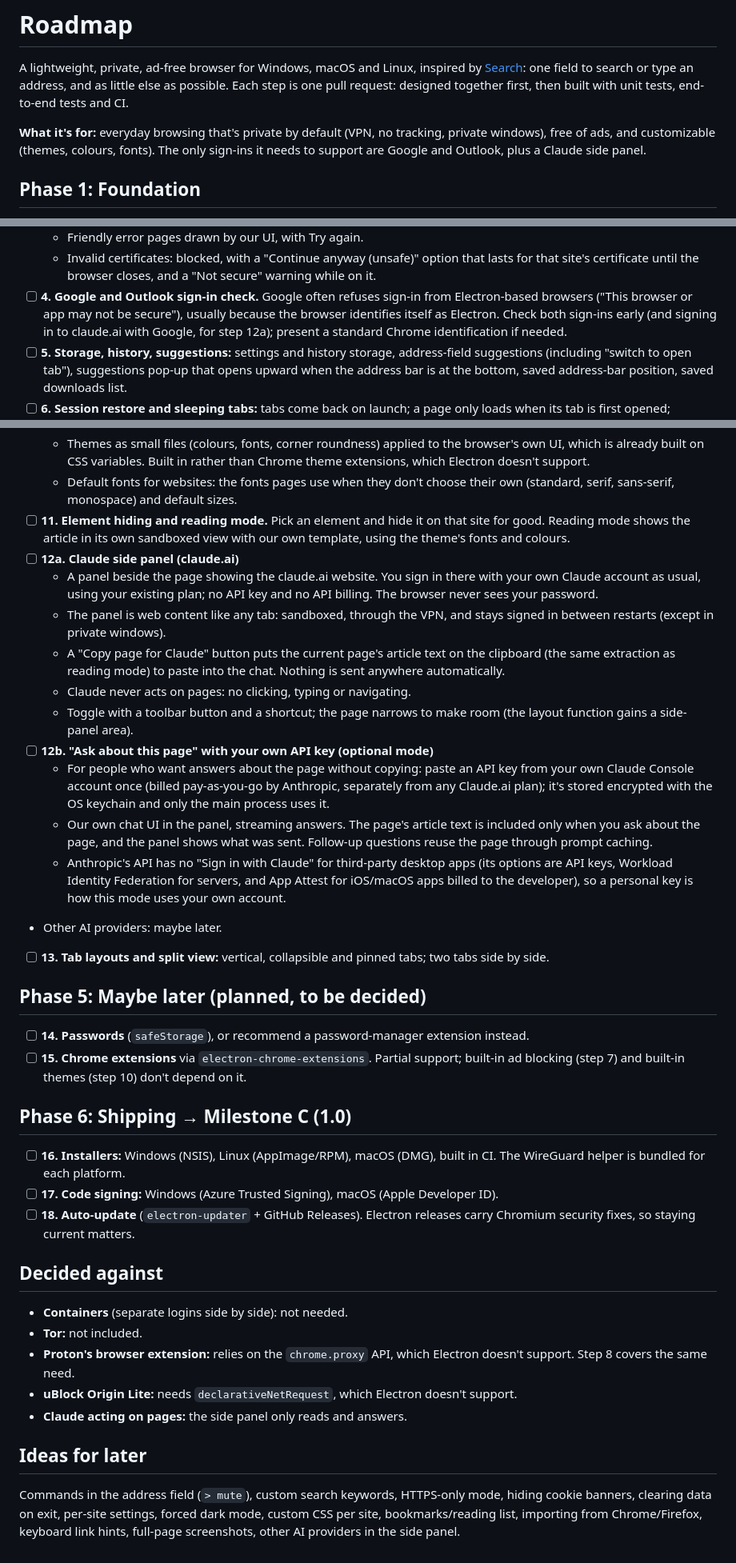
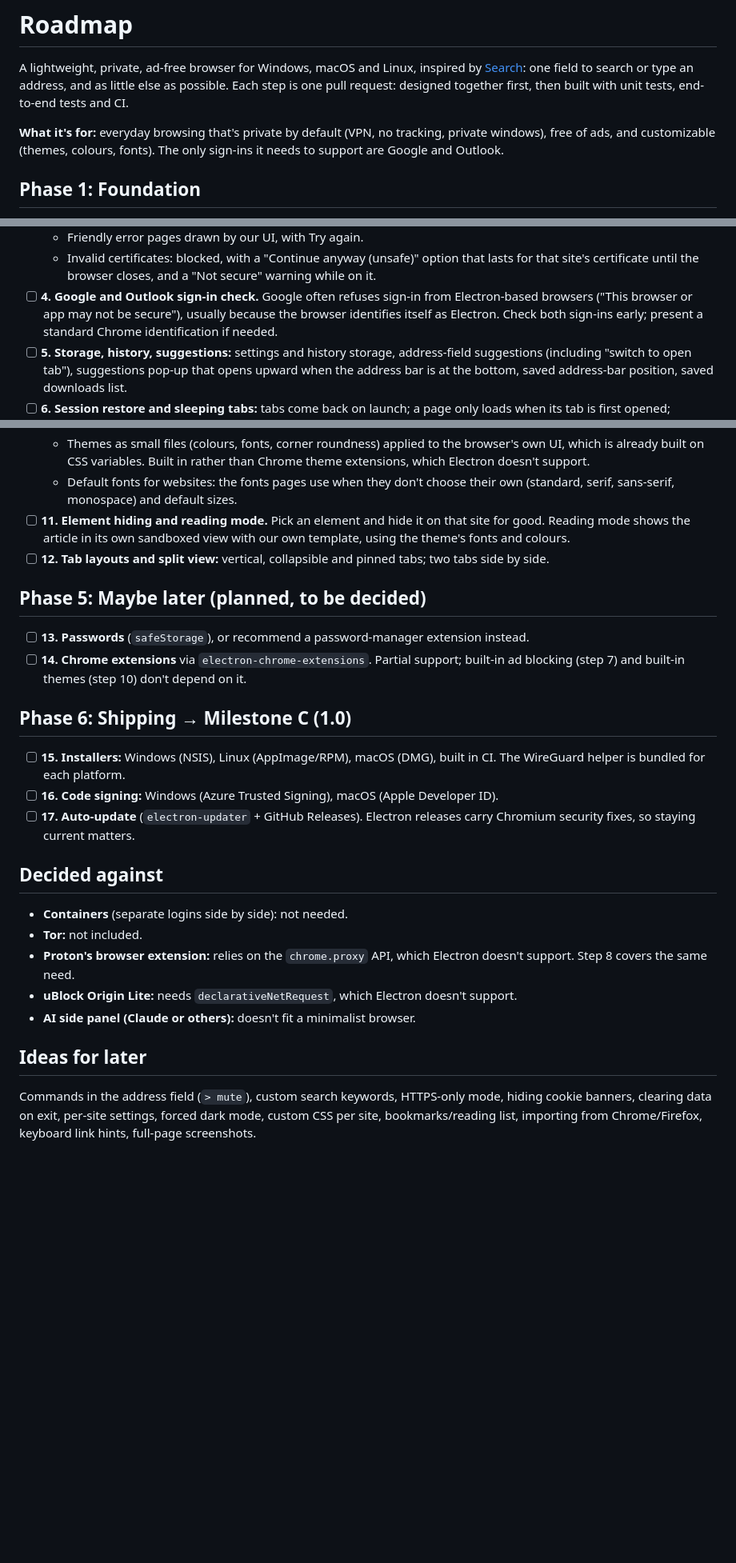
Before and after one commit to jhnnnn18/browser, a Markdown page: ROADMAP.md, 3 parts joined by grey strips. Shown at 80% size. GitHub-like rendering; blank space fills up the shorter version.

Commit message:
Roadmap: drop the Claude side panel
An AI panel doesn't fit a minimalist browser. Removes steps 12a/12b,
renumbers the later steps and records the decision under "Decided against".

Co-Authored-By: Claude Opus 5.5 <noreply@anthropic.com>
Claude-Session: https://claude.ai/code/session_01NfZb1gThTUhe1VpxYSGPXc

```diff
--- a/ROADMAP.md
+++ b/ROADMAP.md
@@ -8,8 +8,7 @@ end-to-end tests and CI.
 
 **What it's for:** everyday browsing that's private by default (VPN, no
 tracking, private windows), free of ads, and customizable (themes, colours,
-fonts). The only sign-ins it needs to support are Google and Outlook, plus a
-Claude side panel.
+fonts). The only sign-ins it needs to support are Google and Outlook.
 
 ## Phase 1: Foundation
 
@@ -42,7 +41,7 @@ Claude side panel.
 - [ ] **4. Google and Outlook sign-in check.** Google often refuses sign-in
   from Electron-based browsers ("This browser or app may not be secure"),
   usually because the browser identifies itself as Electron. Check both
-  sign-ins early (and signing in to claude.ai with Google, for step 12a);
+  sign-ins early;
   present a standard Chrome identification if needed.
 - [ ] **5. Storage, history, suggestions:** settings and history storage,
   address-field suggestions (including "switch to open tab"), suggestions
@@ -94,49 +93,24 @@ license.
 - [ ] **11. Element hiding and reading mode.** Pick an element and hide it on
   that site for good. Reading mode shows the article in its own sandboxed
   view with our own template, using the theme's fonts and colours.
-- [ ] **12a. Claude side panel (claude.ai)**
-  - A panel beside the page showing the claude.ai website. You sign in
-    there with your own Claude account as usual, using your existing plan;
-    no API key and no API billing. The browser never sees your password.
-  - The panel is web content like any tab: sandboxed, through the VPN, and
-    stays signed in between restarts (except in private windows).
-  - A "Copy page for Claude" button puts the current page's article text
-    on the clipboard (the same extraction as reading mode) to paste into
-    the chat. Nothing is sent anywhere automatically.
-  - Claude never acts on pages: no clicking, typing or navigating.
-  - Toggle with a toolbar button and a shortcut; the page narrows to make
-    room (the layout function gains a side-panel area).
-- [ ] **12b. "Ask about this page" with your own API key (optional mode)**
-  - For people who want answers about the page without copying: paste an
-    API key from your own Claude Console account once (billed pay-as-you-go
-    by Anthropic, separately from any Claude.ai plan); it's stored encrypted
-    with the OS keychain and only the main process uses it.
-  - Our own chat UI in the panel, streaming answers. The page's article text
-    is included only when you ask about the page, and the panel shows what
-    was sent. Follow-up questions reuse the page through prompt caching.
-  - Anthropic's API has no "Sign in with Claude" for third-party desktop
-    apps (its options are API keys, Workload Identity Federation for
-    servers, and App Attest for iOS/macOS apps billed to the developer), so
-    a personal key is how this mode uses your own account.
-- Other AI providers: maybe later.
-- [ ] **13. Tab layouts and split view:** vertical, collapsible and pinned
+- [ ] **12. Tab layouts and split view:** vertical, collapsible and pinned
   tabs; two tabs side by side.
 
 ## Phase 5: Maybe later (planned, to be decided)
 
-- [ ] **14. Passwords** (`safeStorage`), or recommend a password-manager
+- [ ] **13. Passwords** (`safeStorage`), or recommend a password-manager
   extension instead.
-- [ ] **15. Chrome extensions** via `electron-chrome-extensions`. Partial
+- [ ] **14. Chrome extensions** via `electron-chrome-extensions`. Partial
   support; built-in ad blocking (step 7) and built-in themes (step 10) don't
   depend on it.
 
 ## Phase 6: Shipping → Milestone C (1.0)
 
-- [ ] **16. Installers:** Windows (NSIS), Linux (AppImage/RPM), macOS (DMG),
+- [ ] **15. Installers:** Windows (NSIS), Linux (AppImage/RPM), macOS (DMG),
   built in CI. The WireGuard helper is bundled for each platform.
-- [ ] **17. Code signing:** Windows (Azure Trusted Signing), macOS (Apple
+- [ ] **16. Code signing:** Windows (Azure Trusted Signing), macOS (Apple
   Developer ID).
-- [ ] **18. Auto-update** (`electron-updater` + GitHub Releases). Electron
+- [ ] **17. Auto-update** (`electron-updater` + GitHub Releases). Electron
   releases carry Chromium security fixes, so staying current matters.
 
 ## Decided against
@@ -147,12 +121,11 @@ license.
   Electron doesn't support. Step 8 covers the same need.
 - **uBlock Origin Lite:** needs `declarativeNetRequest`, which Electron
   doesn't support.
-- **Claude acting on pages:** the side panel only reads and answers.
+- **AI side panel (Claude or others):** doesn't fit a minimalist browser.
 
 ## Ideas for later
 
 Commands in the address field (`> mute`), custom search keywords, HTTPS-only
 mode, hiding cookie banners, clearing data on exit, per-site settings,
 forced dark mode, custom CSS per site, bookmarks/reading list, importing from
-Chrome/Firefox, keyboard link hints, full-page screenshots, other AI
-providers in the side panel.
+Chrome/Firefox, keyboard link hints, full-page screenshots.
```
